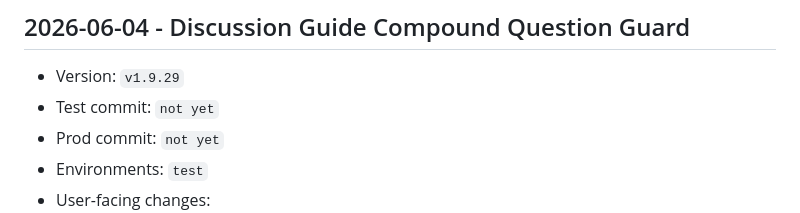
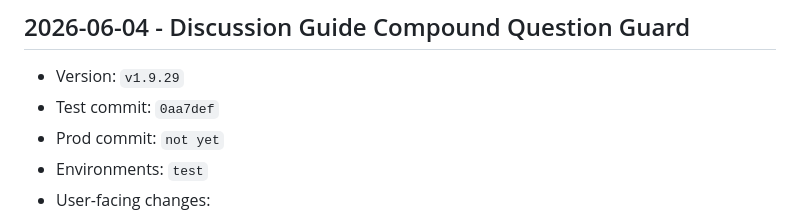
Before and after one commit to pkrubin/book-club-companion, a Markdown page: RELEASE_LOG.md, the part around the change. Rendered like a GitHub page.

Commit message:
docs: record v1.9.29 test commit

```diff
--- a/RELEASE_LOG.md
+++ b/RELEASE_LOG.md
@@ -33,7 +33,7 @@ Use this file as the lightweight audit trail for `test` and `prod` rollouts.
 
 ## 2026-06-04 - Discussion Guide Compound Question Guard
 - Version: `v1.9.29`
-- Test commit: `not yet`
+- Test commit: `0aa7def`
 - Prod commit: `not yet`
 - Environments: `test`
 - User-facing changes:
```
